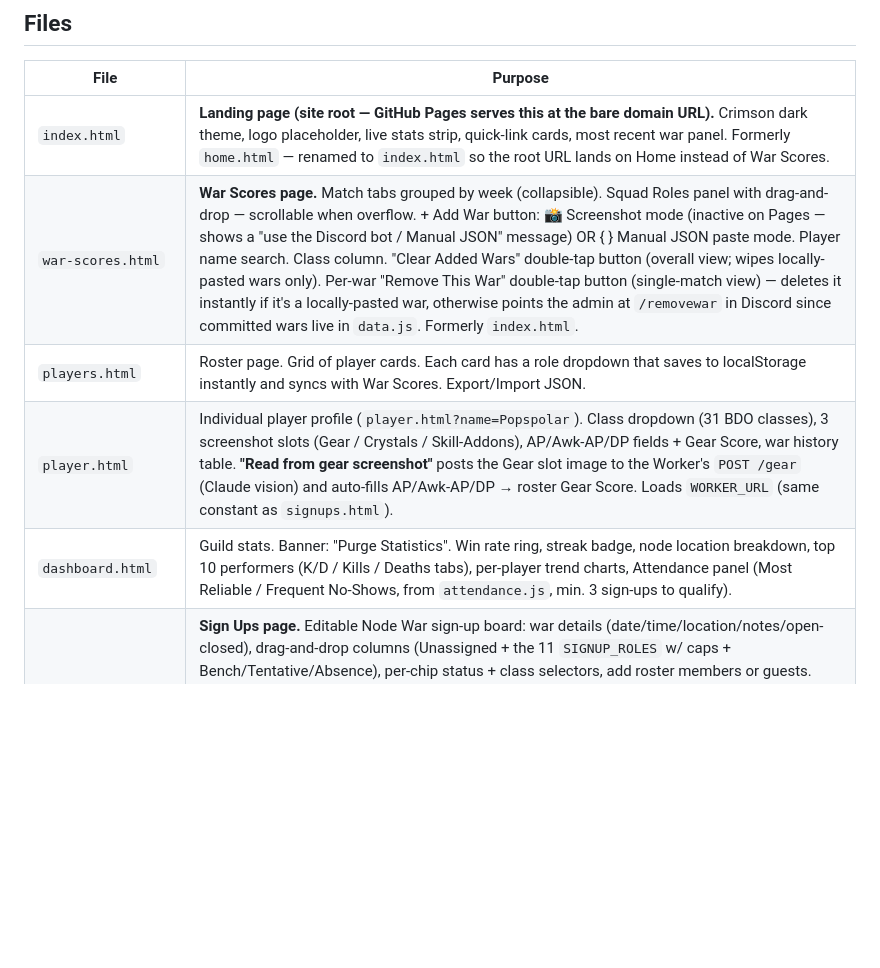
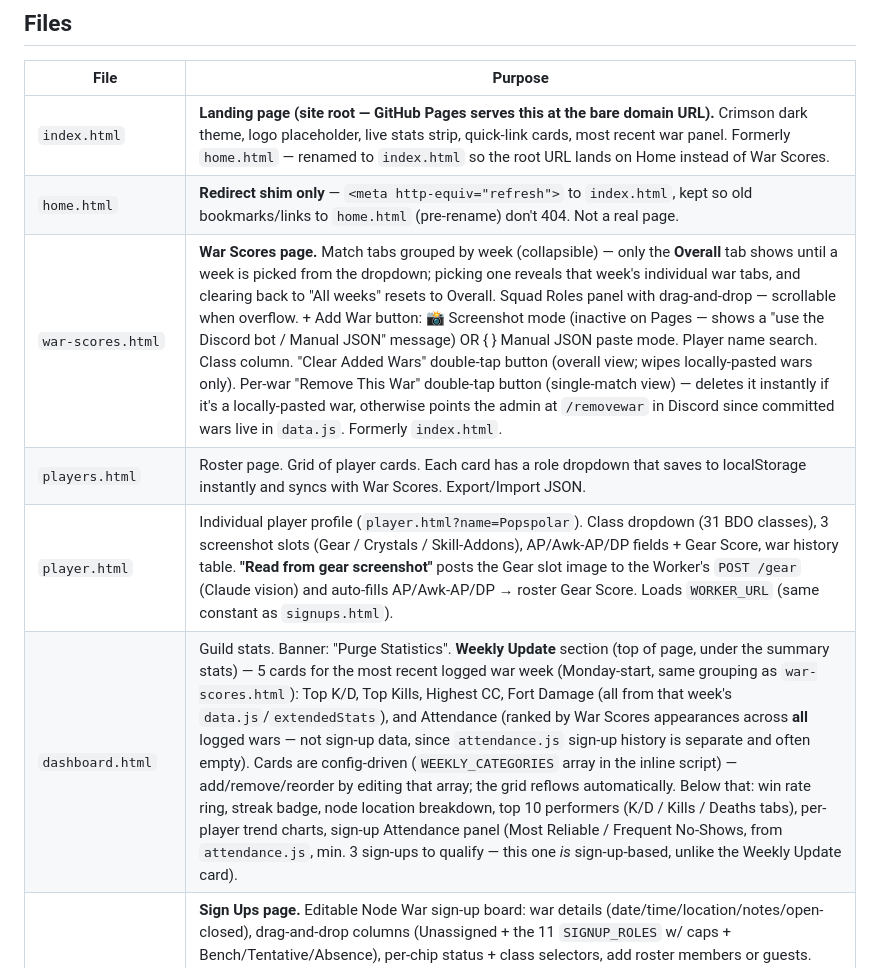
Before and after one commit to itzdjpsycho-ctrl/purge-guild-site, a Markdown page: CLAUDE.md, the part around the change. GitHub-like rendering; blank space fills up the shorter version.

Commit message:
docs: update CLAUDE.md for home.html shim, War Scores default view, dashboard Weekly Update

```diff
--- a/CLAUDE.md
+++ b/CLAUDE.md
@@ -17,10 +17,11 @@ Dark-themed static HTML guild management site for a Black Desert Online (BDO) No
 | File | Purpose |
 |------|---------|
 | `index.html` | **Landing page (site root — GitHub Pages serves this at the bare domain URL).** Crimson dark theme, logo placeholder, live stats strip, quick-link cards, most recent war panel. Formerly `home.html` — renamed to `index.html` so the root URL lands on Home instead of War Scores. |
-| `war-scores.html` | **War Scores page.** Match tabs grouped by week (collapsible). Squad Roles panel with drag-and-drop — scrollable when overflow. + Add War button: 📸 Screenshot mode (inactive on Pages — shows a "use the Discord bot / Manual JSON" message) OR { } Manual JSON paste mode. Player name search. Class column. "Clear Added Wars" double-tap button (overall view; wipes locally-pasted wars only). Per-war "Remove This War" double-tap button (single-match view) — deletes it instantly if it's a locally-pasted war, otherwise points the admin at `/removewar` in Discord since committed wars live in `data.js`. Formerly `index.html`. |
+| `home.html` | **Redirect shim only** — `<meta http-equiv="refresh">` to `index.html`, kept so old bookmarks/links to `home.html` (pre-rename) don't 404. Not a real page. |
+| `war-scores.html` | **War Scores page.** Match tabs grouped by week (collapsible) — only the **Overall** tab shows until a week is picked from the dropdown; picking one reveals that week's individual war tabs, and clearing back to "All weeks" resets to Overall. Squad Roles panel with drag-and-drop — scrollable when overflow. + Add War button: 📸 Screenshot mode (inactive on Pages — shows a "use the Discord bot / Manual JSON" message) OR { } Manual JSON paste mode. Player name search. Class column. "Clear Added Wars" double-tap button (overall view; wipes locally-pasted wars only). Per-war "Remove This War" double-tap button (single-match view) — deletes it instantly if it's a locally-pasted war, otherwise points the admin at `/removewar` in Discord since committed wars live in `data.js`. Formerly `index.html`. |
 | `players.html` | Roster page. Grid of player cards. Each card has a role dropdown that saves to localStorage instantly and syncs with War Scores. Export/Import JSON. |
 | `player.html` | Individual player profile (`player.html?name=Popspolar`). Class dropdown (31 BDO classes), 3 screenshot slots (Gear / Crystals / Skill-Addons), AP/Awk-AP/DP fields + Gear Score, war history table. **"Read from gear screenshot"** posts the Gear slot image to the Worker's `POST /gear` (Claude vision) and auto-fills AP/Awk-AP/DP → roster Gear Score. Loads `WORKER_URL` (same constant as `signups.html`). |
-| `dashboard.html` | Guild stats. Banner: "Purge Statistics". Win rate ring, streak badge, node location breakdown, top 10 performers (K/D / Kills / Deaths tabs), per-player trend charts, Attendance panel (Most Reliable / Frequent No-Shows, from `attendance.js`, min. 3 sign-ups to qualify). |
+| `dashboard.html` | Guild stats. Banner: "Purge Statistics". **Weekly Update** section (top of page, under the summary stats) — 5 cards for the most recent logged war week (Monday-start, same grouping as `war-scores.html`): Top K/D, Top Kills, Highest CC, Fort Damage (all from that week's `data.js`/`extendedStats`), and Attendance (ranked by War Scores appearances across **all** logged wars — not sign-up data, since `attendance.js` sign-up history is separate and often empty). Cards are config-driven (`WEEKLY_CATEGORIES` array in the inline script) — add/remove/reorder by editing that array; the grid reflows automatically. Below that: win rate ring, streak badge, node location breakdown, top 10 performers (K/D / Kills / Deaths tabs), per-player trend charts, sign-up Attendance panel (Most Reliable / Frequent No-Shows, from `attendance.js`, min. 3 sign-ups to qualify — this one *is* sign-up-based, unlike the Weekly Update card). |
 | `signups.html` | **Sign Ups page.** Editable Node War sign-up board: war details (date/time/location/notes/open-closed), drag-and-drop columns (Unassigned + the 11 `SIGNUP_ROLES` w/ caps + Bench/Tentative/Absence), per-chip status + class selectors, add roster members or guests. **"Post to Discord"** sends the sheet to the **Cloudflare Worker relay** (`worker/`), which posts it to the admin-designated channel **as the bot** (so it works from any computer, even when the bot PC is off). A read-only "live view" polls the Worker's `GET /state` to show the current Discord sign-ups (no Discord IDs). Roles/statuses/classes are a **MIRROR of `bot/src/config.js`** — keep in sync. Set `WORKER_URL` near the top of the file. |
 | `worker/` | **Cloudflare Worker relay** (free tier, `workers.dev` + a KV namespace). Bridges the static site to the bot for sign-ups. Holds `DISCORD_BOT_TOKEN` as a secret and posts/edits the sheet via the Discord REST API, emitting the **same `signup:*` component customIds** the bot routes on (`src/discord.js` mirrors `bot/src/lib/embeds.js`). Endpoints: `POST /post` & `/edit` & `/op` (gated by `ADMIN_POST_PASSWORD`), `GET /state` (public, sanitized), `POST /state` & `/config` & `GET /posted` & `GET /ops` (gated by `BOT_PUSH_SECRET`, bot-only), and `POST /gear` (public, origin-locked + size-capped — reads AP/Awk-AP/DP off a gear screenshot via Claude vision, `ANTHROPIC_API_KEY` secret). Setup in `worker/README.md`. Deployed separately (`wrangler deploy`) — NOT served by GitHub Pages. |
 | `push.bat` | Double-click to commit and push to GitHub. |
```
